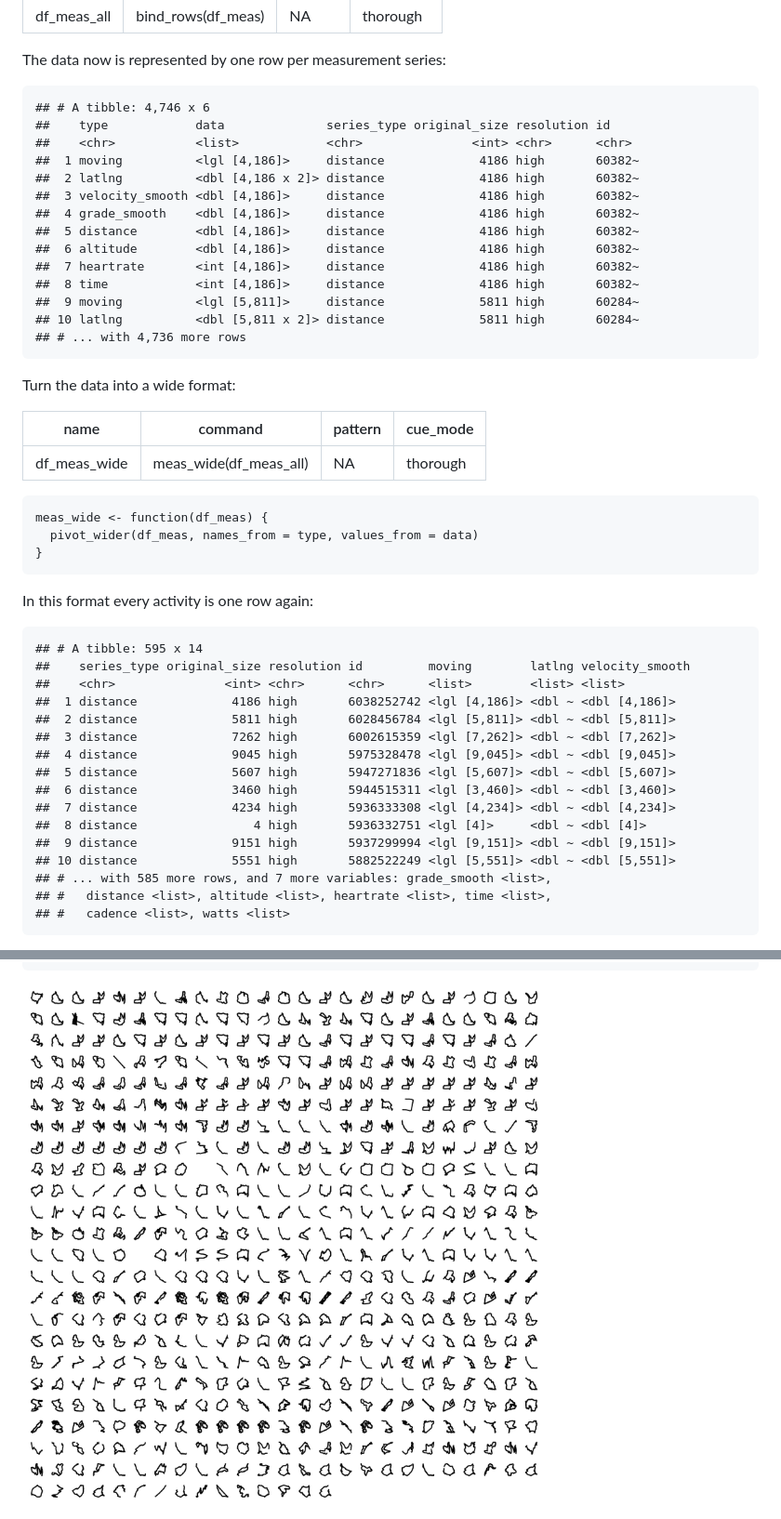
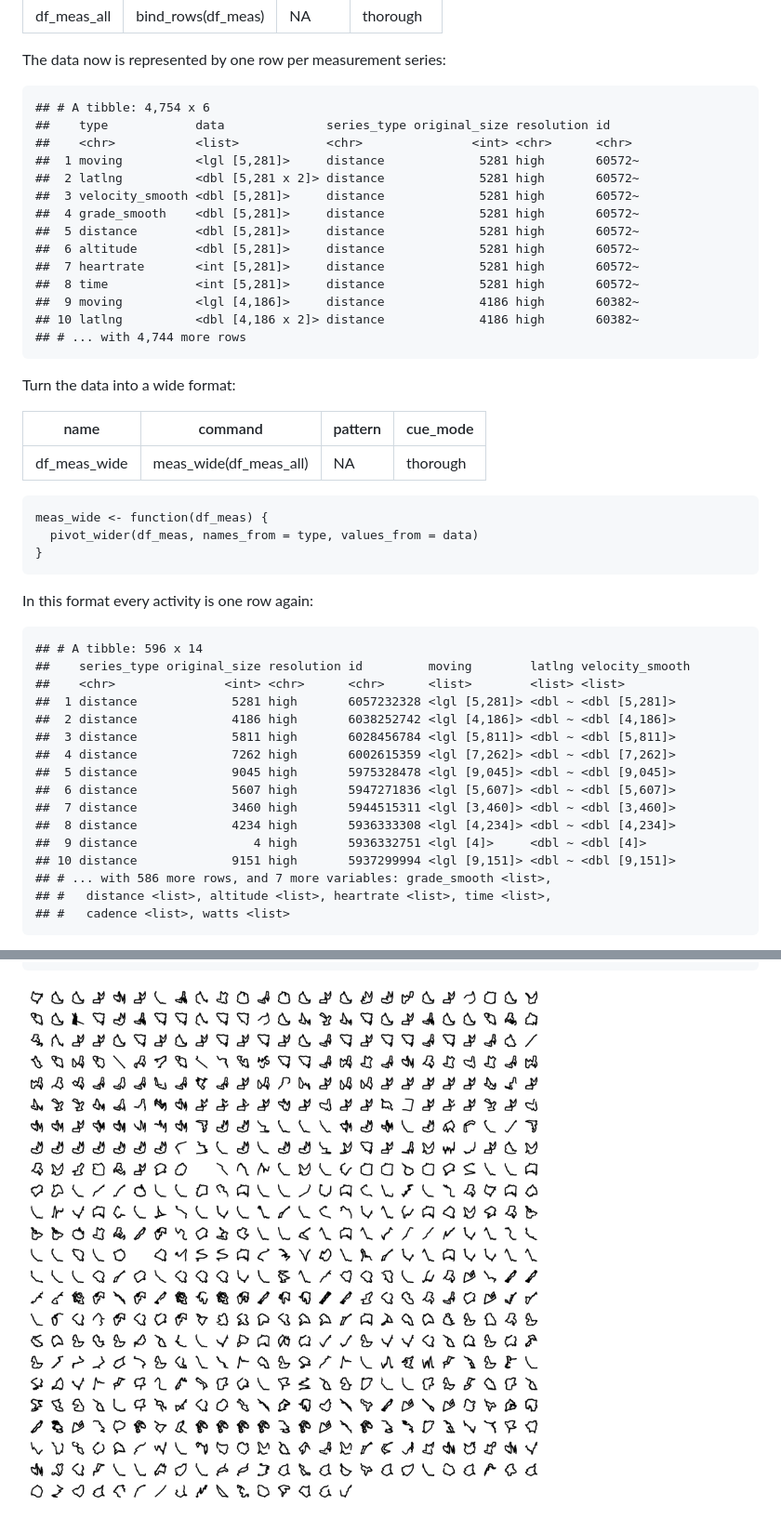
Before and after one commit to duju211/pin_strava, a Markdown page: README.md, 2 parts joined by grey strips. Shown: that part at 93% size. Drawn GitHub-style; pictures changed too: gg_meas.png.

```diff
--- a/README.md
+++ b/README.md
@@ -451,20 +451,20 @@ Bind the single targets into one data frame:
 
 The data now is represented by one row per measurement series:
 
-    ## # A tibble: 4,746 x 6
+    ## # A tibble: 4,754 x 6
     ##    type            data              series_type original_size resolution id
     ##    <chr>           <list>            <chr>               <int> <chr>      <chr>
-    ##  1 moving          <lgl [4,186]>     distance             4186 high       60382~
-    ##  2 latlng          <dbl [4,186 x 2]> distance             4186 high       60382~
-    ##  3 velocity_smooth <dbl [4,186]>     distance             4186 high       60382~
-    ##  4 grade_smooth    <dbl [4,186]>     distance             4186 high       60382~
-    ##  5 distance        <dbl [4,186]>     distance             4186 high       60382~
-    ##  6 altitude        <dbl [4,186]>     distance             4186 high       60382~
-    ##  7 heartrate       <int [4,186]>     distance             4186 high       60382~
-    ##  8 time            <int [4,186]>     distance             4186 high       60382~
-    ##  9 moving          <lgl [5,811]>     distance             5811 high       60284~
-    ## 10 latlng          <dbl [5,811 x 2]> distance             5811 high       60284~
-    ## # ... with 4,736 more rows
+    ##  1 moving          <lgl [5,281]>     distance             5281 high       60572~
+    ##  2 latlng          <dbl [5,281 x 2]> distance             5281 high       60572~
+    ##  3 velocity_smooth <dbl [5,281]>     distance             5281 high       60572~
+    ##  4 grade_smooth    <dbl [5,281]>     distance             5281 high       60572~
+    ##  5 distance        <dbl [5,281]>     distance             5281 high       60572~
+    ##  6 altitude        <dbl [5,281]>     distance             5281 high       60572~
+    ##  7 heartrate       <int [5,281]>     distance             5281 high       60572~
+    ##  8 time            <int [5,281]>     distance             5281 high       60572~
+    ##  9 moving          <lgl [4,186]>     distance             4186 high       60382~
+    ## 10 latlng          <dbl [4,186 x 2]> distance             4186 high       60382~
+    ## # ... with 4,744 more rows
 
 Turn the data into a wide format:
 
@@ -493,20 +493,20 @@ Turn the data into a wide format:
 
 In this format every activity is one row again:
 
-    ## # A tibble: 595 x 14
+    ## # A tibble: 596 x 14
     ##    series_type original_size resolution id         moving        latlng velocity_smooth
     ##    <chr>               <int> <chr>      <chr>      <list>        <list> <list>
-    ##  1 distance             4186 high       6038252742 <lgl [4,186]> <dbl ~ <dbl [4,186]>
-    ##  2 distance             5811 high       6028456784 <lgl [5,811]> <dbl ~ <dbl [5,811]>
-    ##  3 distance             7262 high       6002615359 <lgl [7,262]> <dbl ~ <dbl [7,262]>
-    ##  4 distance             9045 high       5975328478 <lgl [9,045]> <dbl ~ <dbl [9,045]>
-    ##  5 distance             5607 high       5947271836 <lgl [5,607]> <dbl ~ <dbl [5,607]>
-    ##  6 distance             3460 high       5944515311 <lgl [3,460]> <dbl ~ <dbl [3,460]>
-    ##  7 distance             4234 high       5936333308 <lgl [4,234]> <dbl ~ <dbl [4,234]>
-    ##  8 distance                4 high       5936332751 <lgl [4]>     <dbl ~ <dbl [4]>
-    ##  9 distance             9151 high       5937299994 <lgl [9,151]> <dbl ~ <dbl [9,151]>
-    ## 10 distance             5551 high       5882522249 <lgl [5,551]> <dbl ~ <dbl [5,551]>
-    ## # ... with 585 more rows, and 7 more variables: grade_smooth <list>,
+    ##  1 distance             5281 high       6057232328 <lgl [5,281]> <dbl ~ <dbl [5,281]>
+    ##  2 distance             4186 high       6038252742 <lgl [4,186]> <dbl ~ <dbl [4,186]>
+    ##  3 distance             5811 high       6028456784 <lgl [5,811]> <dbl ~ <dbl [5,811]>
+    ##  4 distance             7262 high       6002615359 <lgl [7,262]> <dbl ~ <dbl [7,262]>
+    ##  5 distance             9045 high       5975328478 <lgl [9,045]> <dbl ~ <dbl [9,045]>
+    ##  6 distance             5607 high       5947271836 <lgl [5,607]> <dbl ~ <dbl [5,607]>
+    ##  7 distance             3460 high       5944515311 <lgl [3,460]> <dbl ~ <dbl [3,460]>
+    ##  8 distance             4234 high       5936333308 <lgl [4,234]> <dbl ~ <dbl [4,234]>
+    ##  9 distance                4 high       5936332751 <lgl [4]>     <dbl ~ <dbl [4]>
+    ## 10 distance             9151 high       5937299994 <lgl [9,151]> <dbl ~ <dbl [9,151]>
+    ## # ... with 586 more rows, and 7 more variables: grade_smooth <list>,
     ## #   distance <list>, altitude <list>, heartrate <list>, time <list>,
     ## #   cadence <list>, watts <list>
 
```
Also changed, not shown: other parts of README.md (+28 -28 lines), 3 other files.
